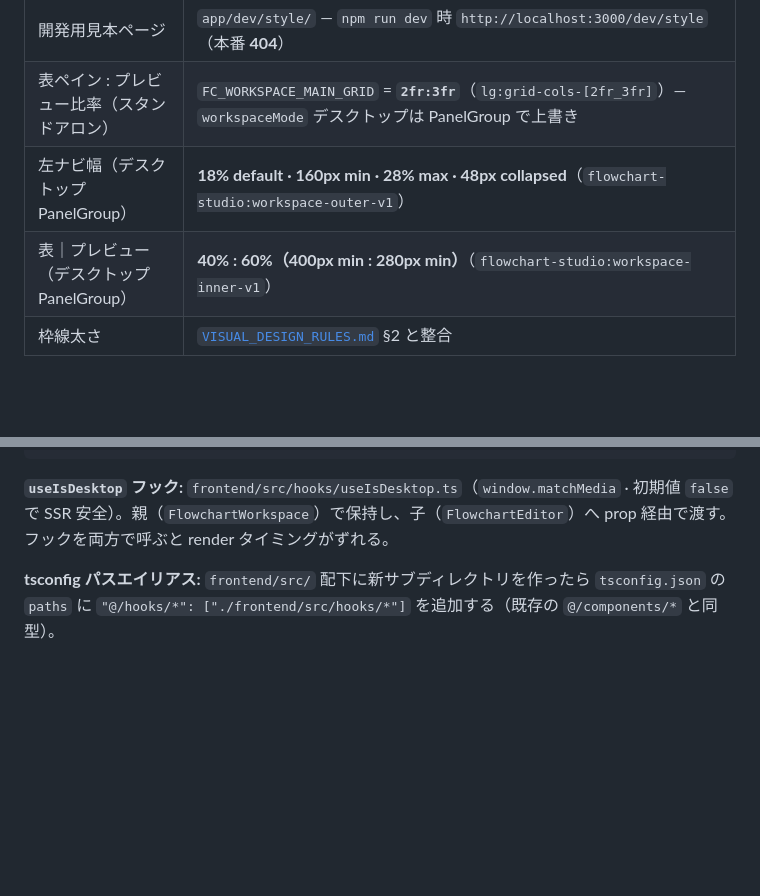
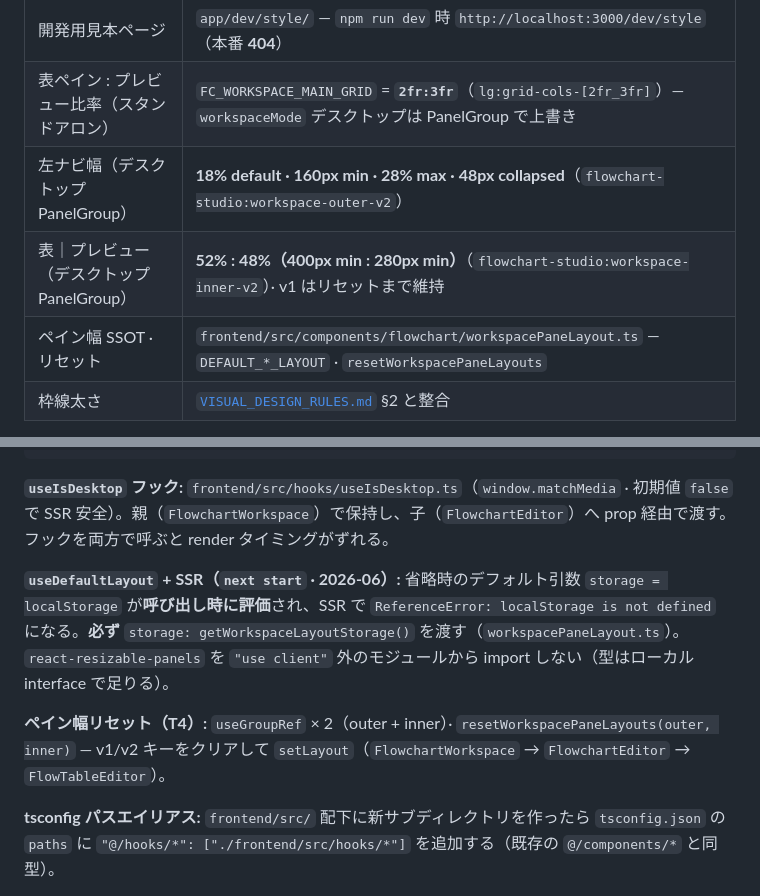
Before and after one commit to yk3720/yk-skill, a Markdown page: rule/35_reactflow/REACTFLOW_RULES.md, 2 parts joined by grey strips. Drawn GitHub-style; blank space fills up the shorter version.

Commit message:
docs(reactflow): UX改善パックのレイアウト規約を追記
比率v2・getWorkspaceLayoutStorage SSR必須・ペイン幅リセットパターンを§5.6-10に記録。

Co-authored-by: Cursor <cursoragent@cursor.com>

```diff
--- a/rule/35_reactflow/REACTFLOW_RULES.md
+++ b/rule/35_reactflow/REACTFLOW_RULES.md
@@ -365,8 +365,9 @@ E2E: `e2e/edge-label-placement.spec.ts`（モジュール選択中サンプル
 | プレビュー初期表示 | `lib/flowchart/visual/flowHomeViewport.ts` · `FlowCanvas.applyHomeViewport` |
 | 開発用見本ページ | `app/dev/style/` — `npm run dev` 時 `http://localhost:3000/dev/style`（本番 **404**） |
 | 表ペイン : プレビュー比率（スタンドアロン） | `FC_WORKSPACE_MAIN_GRID` = **`2fr:3fr`**（`lg:grid-cols-[2fr_3fr]`）— `workspaceMode` デスクトップは PanelGroup で上書き |
-| 左ナビ幅（デスクトップ PanelGroup） | **18% default · 160px min · 28% max · 48px collapsed**（`flowchart-studio:workspace-outer-v1`） |
-| 表｜プレビュー（デスクトップ PanelGroup） | **40% : 60%（400px min : 280px min）**（`flowchart-studio:workspace-inner-v1`）|
+| 左ナビ幅（デスクトップ PanelGroup） | **18% default · 160px min · 28% max · 48px collapsed**（`flowchart-studio:workspace-outer-v2`） |
+| 表｜プレビュー（デスクトップ PanelGroup） | **52% : 48%（400px min : 280px min）**（`flowchart-studio:workspace-inner-v2`）· v1 はリセットまで維持 |
+| ペイン幅 SSOT · リセット | `frontend/src/components/flowchart/workspacePaneLayout.ts` — `DEFAULT_*_LAYOUT` · `resetWorkspacePaneLayouts` |
 | 枠線太さ | [`VISUAL_DESIGN_RULES.md`](../10_meta/VISUAL_DESIGN_RULES.md) §2 と整合 |
 
 **禁止:** フロー編集 chrome に `blue-600` 等の Tailwind 色を直書き（`flowchartUiClasses.ts` 経由）。キャンバス色は `visual/flowColors.ts`（§5.6-3）— chrome と混在させない。
@@ -508,6 +509,10 @@ const handleToggle = () => {
 
 **`useIsDesktop` フック:** `frontend/src/hooks/useIsDesktop.ts`（`window.matchMedia` · 初期値 `false` で SSR 安全）。親（`FlowchartWorkspace`）で保持し、子（`FlowchartEditor`）へ prop 経由で渡す。フックを両方で呼ぶと render タイミングがずれる。
 
+**`useDefaultLayout` + SSR（`next start` · 2026-06）:** 省略時のデフォルト引数 `storage = localStorage` が**呼び出し時に評価**され、SSR で `ReferenceError: localStorage is not defined` になる。**必ず** `storage: getWorkspaceLayoutStorage()` を渡す（`workspacePaneLayout.ts`）。`react-resizable-panels` を `"use client"` 外のモジュールから import しない（型はローカル interface で足りる）。
+
+**ペイン幅リセット（T4）:** `useGroupRef` × 2（outer + inner）· `resetWorkspacePaneLayouts(outer, inner)` — v1/v2 キーをクリアして `setLayout`（`FlowchartWorkspace` → `FlowchartEditor` → `FlowTableEditor`）。
+
 **tsconfig パスエイリアス:** `frontend/src/` 配下に新サブディレクトリを作ったら `tsconfig.json` の `paths` に `"@/hooks/*": ["./frontend/src/hooks/*"]` を追加する（既存の `@/components/*` と同型）。
 
 ---
```
